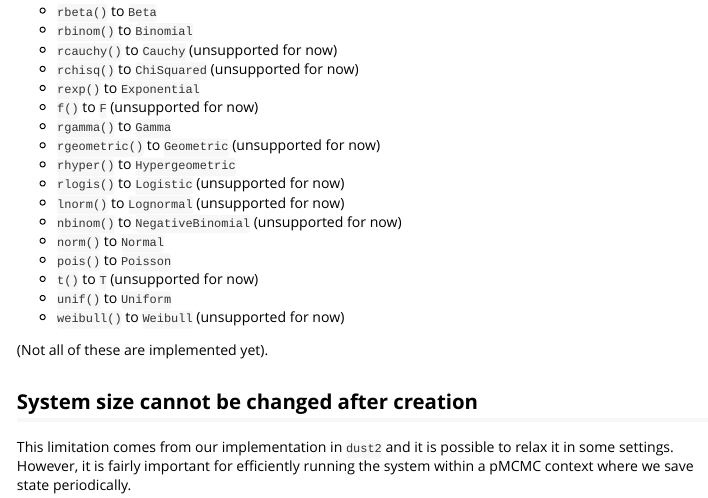
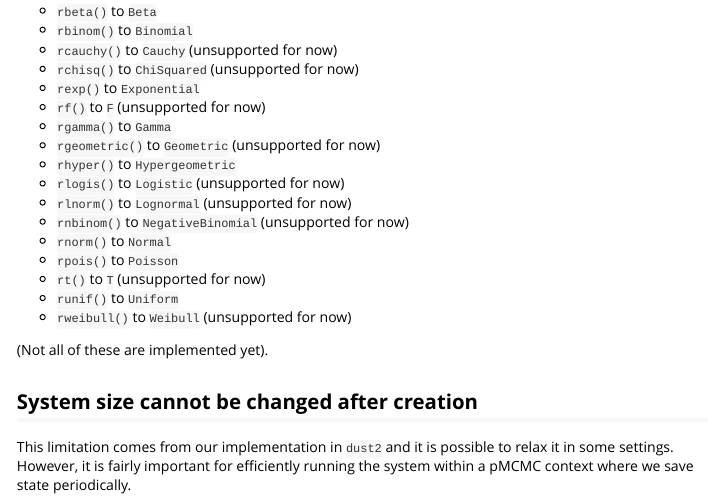
Before and after one commit to mrc-ide/odin2, an R Markdown document (vignettes/migrating.Rmd): the page in a window 1100 px wide, from 2010 px down. Rendered offline with R 4.5, knitr and Pandoc, with nearby package versions.

Commit message:
fix vignette typos

```diff
--- a/vignettes/migrating.Rmd
+++ b/vignettes/migrating.Rmd
@@ -108,18 +108,18 @@ The mapping is:
 * `rcauchy()` to `Cauchy` (unsupported for now)
 * `rchisq()` to `ChiSquared` (unsupported for now)
 * `rexp()` to `Exponential`
-* `f()` to `F` (unsupported for now)
+* `rf()` to `F` (unsupported for now)
 * `rgamma()` to `Gamma`
 * `rgeometric()` to `Geometric` (unsupported for now)
 * `rhyper()` to `Hypergeometric`
 * `rlogis()` to `Logistic` (unsupported for now)
-* `lnorm()` to `Lognormal` (unsupported for now)
-* `nbinom()` to `NegativeBinomial` (unsupported for now)
-* `norm()` to `Normal`
-* `pois()` to `Poisson`
-* `t()` to `T` (unsupported for now)
-* `unif()` to `Uniform`
-* `weibull()` to `Weibull` (unsupported for now)
+* `rlnorm()` to `Lognormal` (unsupported for now)
+* `rnbinom()` to `NegativeBinomial` (unsupported for now)
+* `rnorm()` to `Normal`
+* `rpois()` to `Poisson`
+* `rt()` to `T` (unsupported for now)
+* `runif()` to `Uniform`
+* `rweibull()` to `Weibull` (unsupported for now)
 
 (Not all of these are implemented yet).
 
```
Also changed, not shown: vignettes/errors.Rmd (+1 -1 lines), vignettes/fitting.Rmd (+2 -1 lines).
